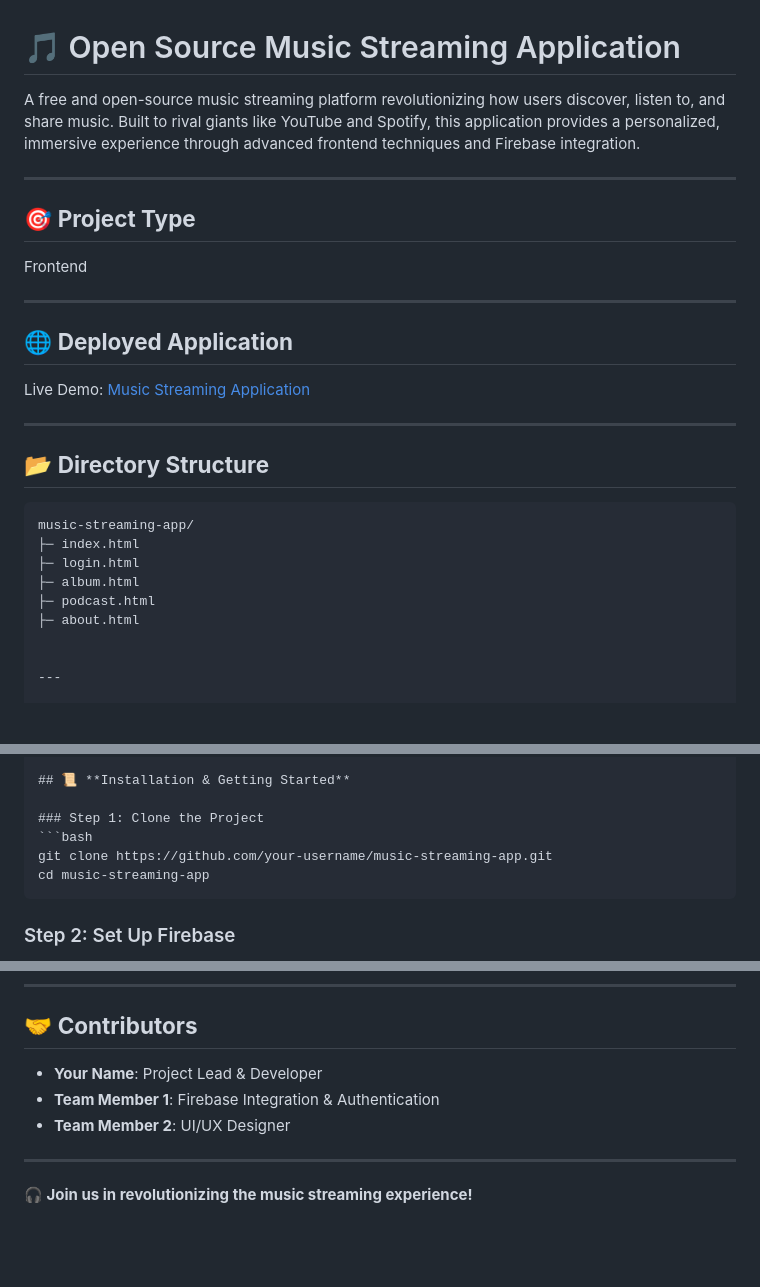
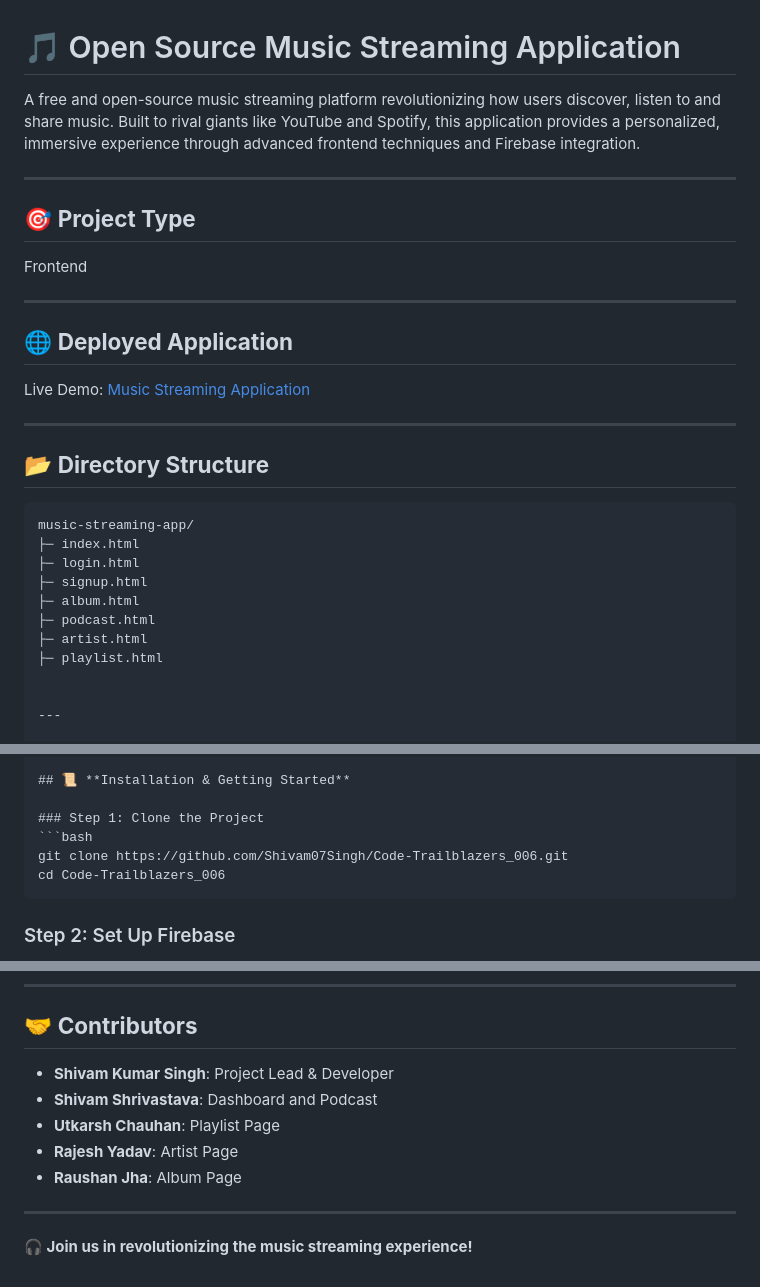
Before and after one commit to Shivam07Singh/Code-Trailblazers_006, a Markdown page: README.md, 3 parts joined by grey strips. Drawn GitHub-style; blank space fills up the shorter version.

````diff
--- a/README.md
+++ b/README.md
@@ -1,7 +1,7 @@
 
 # 🎵 Open Source Music Streaming Application
 
-A free and open-source music streaming platform revolutionizing how users discover, listen to, and share music. Built to rival giants like YouTube and Spotify, this application provides a personalized, immersive experience through advanced frontend techniques and Firebase integration.
+A free and open-source music streaming platform revolutionizing how users discover, listen to and share music. Built to rival giants like YouTube and Spotify, this application provides a personalized, immersive experience through advanced frontend techniques and Firebase integration.
 
 ---
 
@@ -20,9 +20,11 @@ Live Demo: [Music Streaming Application](https://your-netlify-app-link.netlify.a
 music-streaming-app/
 ├─ index.html
 ├─ login.html
+├─ signup.html
 ├─ album.html
 ├─ podcast.html
-├─ about.html
+├─ artist.html
+├─ playlist.html
 
 
 ---
@@ -66,8 +68,8 @@ Our music streaming platform includes the following features:
 
 ### Step 1: Clone the Project
 ```bash
-git clone https://github.com/your-username/music-streaming-app.git
-cd music-streaming-app
+git clone https://github.com/Shivam07Singh/Code-Trailblazers_006.git
+cd Code-Trailblazers_006
 ```
 
 ### Step 2: Set Up Firebase
@@ -107,9 +109,11 @@ After cloning the repository, open the project in a browser using Live Server to
 
 ## 🤝 **Contributors**
 
-- **Your Name**: Project Lead & Developer
-- **Team Member 1**: Firebase Integration & Authentication
-- **Team Member 2**: UI/UX Designer
+- **Shivam Kumar Singh**: Project Lead & Developer
+- **Shivam Shrivastava**: Dashboard and Podcast
+- **Utkarsh Chauhan**: Playlist Page
+- **Rajesh Yadav**: Artist Page
+- **Raushan Jha**: Album Page
 
 ---
 
````
Also changed, not shown: other parts of README.md (+4 -4 lines).
